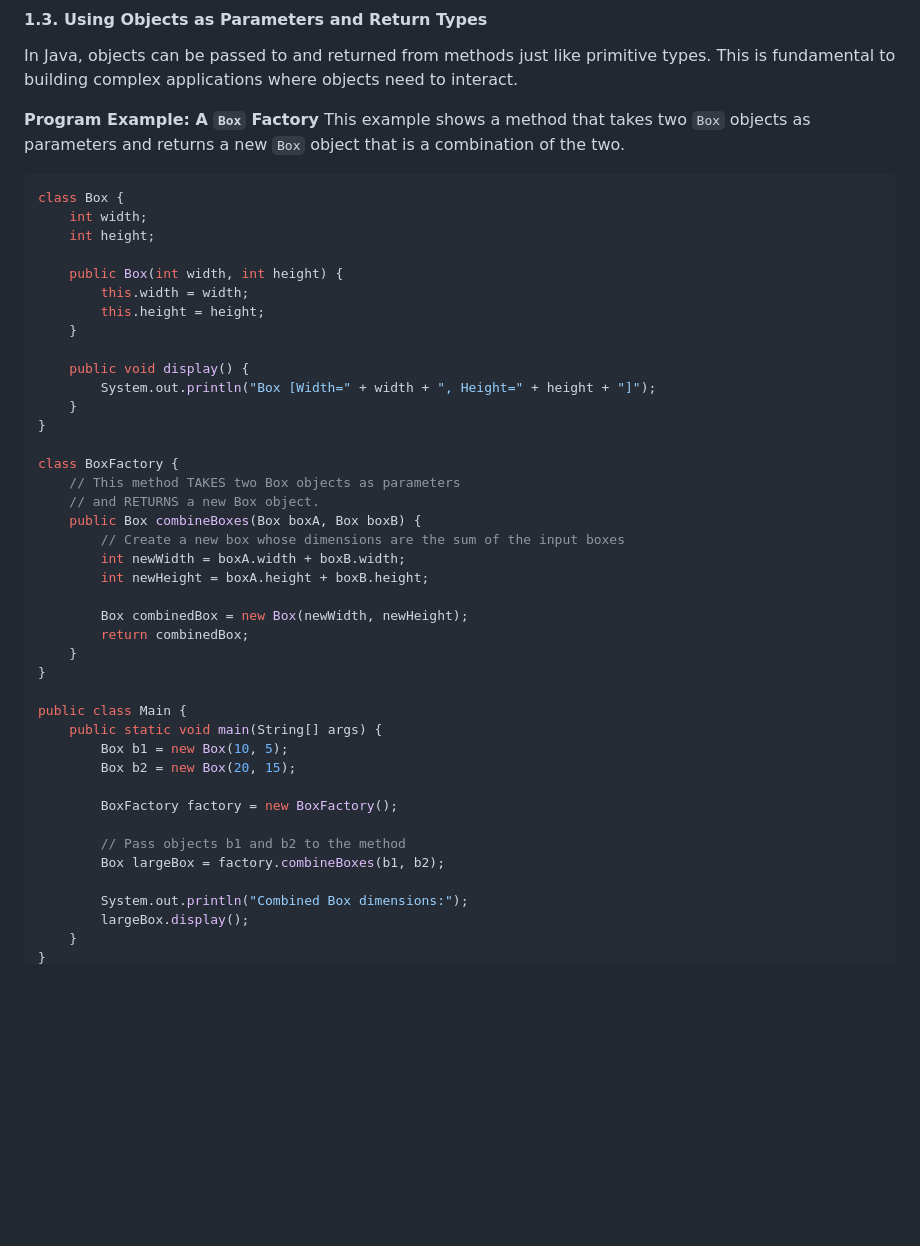
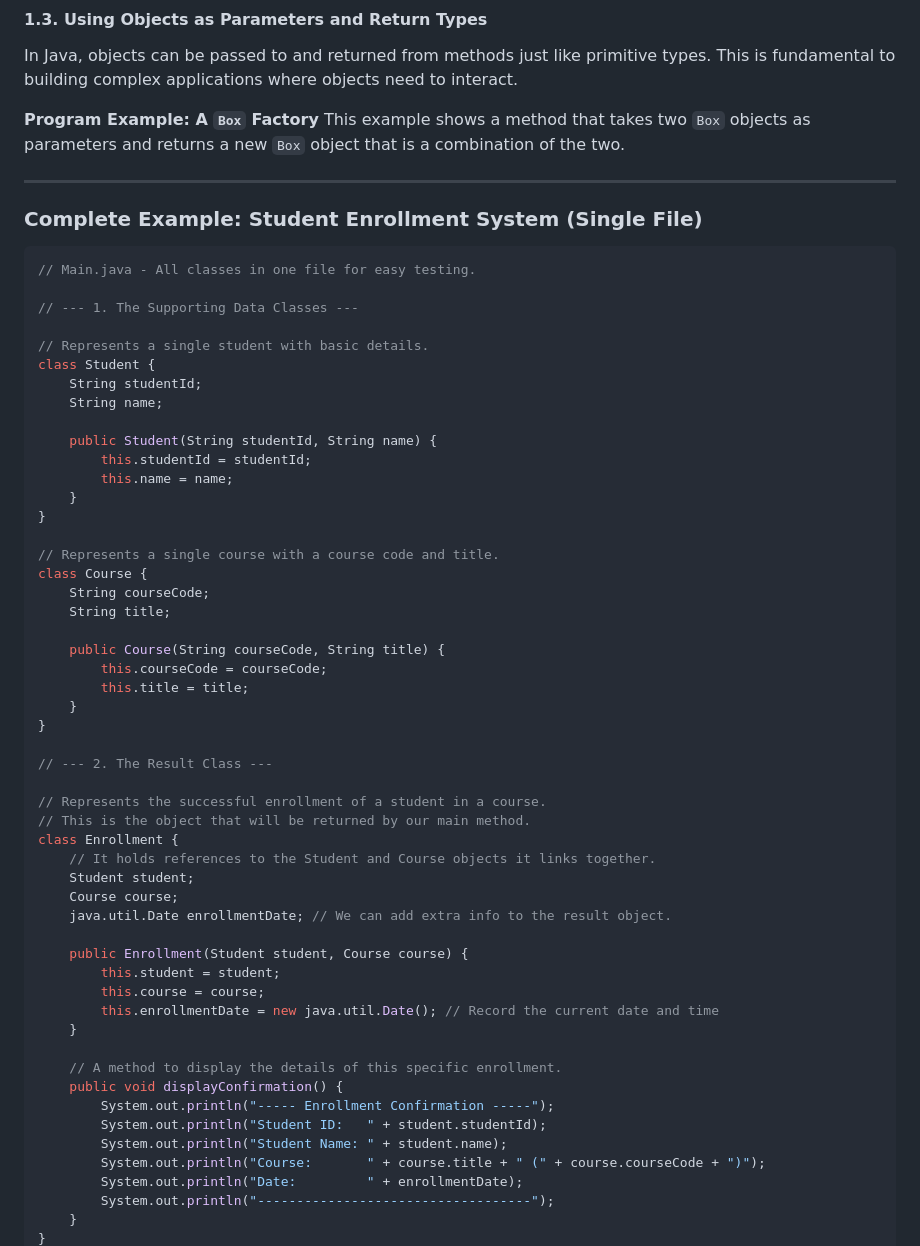
Before and after one commit to harileexyz/java-material, a Markdown page: module2/polymorphism.md, the part around the change printed below. GitHub-like rendering; blank space fills up the shorter version.

Commit message:
added module 2 notes

````diff
--- a/module2/polymorphism.md
+++ b/module2/polymorphism.md
@@ -242,45 +242,60 @@ In Java, objects can be passed to and returned from methods just like primitive
 **Program Example: A `Box` Factory**
 This example shows a method that takes two `Box` objects as parameters and returns a new `Box` object that is a combination of the two.
 
+---
+
+### **Complete Example: Student Enrollment System (Single File)**
+
 ```java
-class Box {
-    int width;
-    int height;
+// Main.java - All classes in one file for easy testing.
 
-    public Box(int width, int height) {
-        this.width = width;
-        this.height = height;
-    }
+// --- 1. The Supporting Data Classes ---
 
-    public void display() {
-        System.out.println("Box [Width=" + width + ", Height=" + height + "]");
+// Represents a single student with basic details.
+class Student {
+    String studentId;
+    String name;
+
+    public Student(String studentId, String name) {
+        this.studentId = studentId;
+        this.name = name;
     }
 }
 
-class BoxFactory {
-    // This method TAKES two Box objects as parameters
-    // and RETURNS a new Box object.
-    public Box combineBoxes(Box boxA, Box boxB) {
-        // Create a new box whose dimensions are the sum of the input boxes
-        int newWidth = boxA.width + boxB.width;
-        int newHeight = boxA.height + boxB.height;
+// Represents a single course with a course code and title.
+class Course {
+    String courseCode;
+    String title;
 
-        Box combinedBox = new Box(newWidth, newHeight);
-        return combinedBox;
+    public Course(String courseCode, String title) {
+        this.courseCode = courseCode;
+        this.title = title;
     }
 }
 
-public class Main {
-    public static void main(String[] args) {
-        Box b1 = new Box(10, 5);
-        Box b2 = new Box(20, 15);
+// --- 2. The Result Class ---
 
-        BoxFactory factory = new BoxFactory();
+// Represents the successful enrollment of a student in a course.
+// This is the object that will be returned by our main method.
+class Enrollment {
+    // It holds references to the Student and Course objects it links together.
+    Student student;
+    Course course;
+    java.util.Date enrollmentDate; // We can add extra info to the result object.
 
-        // Pass objects b1 and b2 to the method
-        Box largeBox = factory.combineBoxes(b1, b2);
+    public Enrollment(Student student, Course course) {
+        this.student = student;
+        this.course = course;
+        this.enrollmentDate = new java.util.Date(); // Record the current date and time
+    }
 
-        System.out.println("Combined Box dimensions:");
-        largeBox.display();
+    // A method to display the details of this specific enrollment.
+    public void displayConfirmation() {
+        System.out.println("----- Enrollment Confirmation -----");
+        System.out.println("Student ID:   " + student.studentId);
+        System.out.println("Student Name: " + student.name);
+        System.out.println("Course:       " + course.title + " (" + course.courseCode + ")");
+        System.out.println("Date:         " + enrollmentDate);
+        System.out.println("-----------------------------------");
     }
 }
````
Also changed, not shown: other parts of module2/polymorphism.md (+83 -0 lines).
